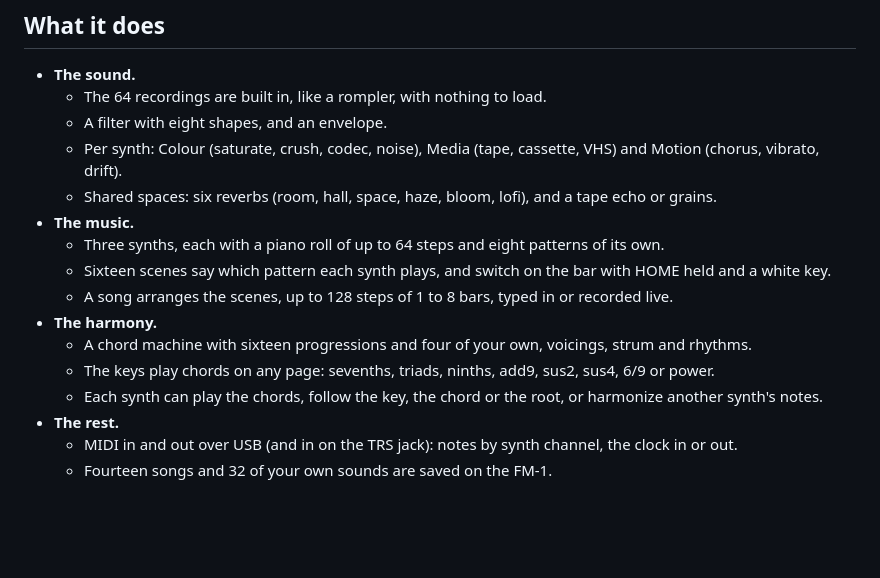
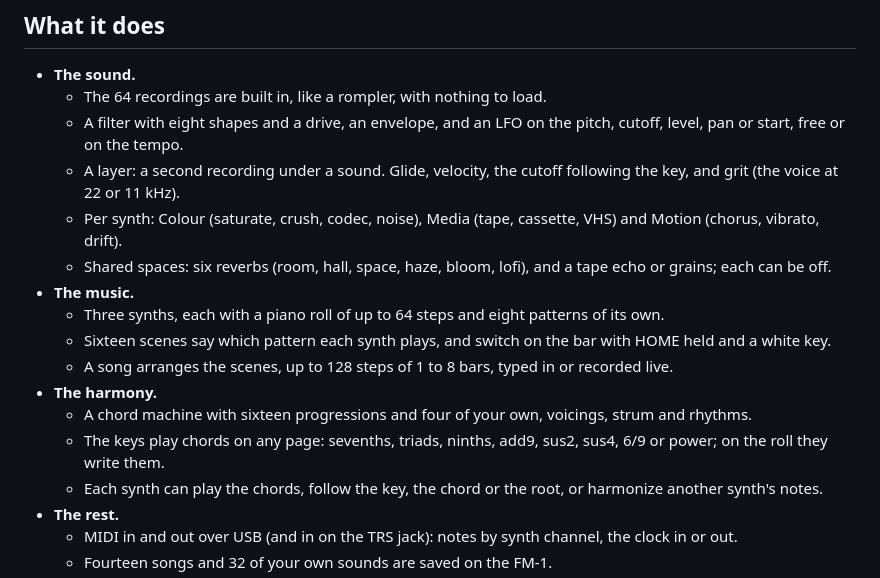
Before and after one commit to InigoHernandez/demake-synth, a Markdown page: README.md, the part around the change. GitHub-like rendering; blank space fills up the shorter version.

```diff
--- a/README.md
+++ b/README.md
@@ -18,17 +18,21 @@ dithered, for what is lit.
 
 - **The sound.**
   - The 64 recordings are built in, like a rompler, with nothing to load.
-  - A filter with eight shapes, and an envelope.
+  - A filter with eight shapes and a drive, an envelope, and an LFO on the pitch, cutoff, level, pan or start, free
+    or on the tempo.
+  - A layer: a second recording under a sound. Glide, velocity, the cutoff following the key, and grit (the voice at
+    22 or 11 kHz).
   - Per synth: Colour (saturate, crush, codec, noise), Media (tape, cassette, VHS) and Motion (chorus, vibrato,
     drift).
-  - Shared spaces: six reverbs (room, hall, space, haze, bloom, lofi), and a tape echo or grains.
+  - Shared spaces: six reverbs (room, hall, space, haze, bloom, lofi), and a tape echo or grains; each can be off.
 - **The music.**
   - Three synths, each with a piano roll of up to 64 steps and eight patterns of its own.
   - Sixteen scenes say which pattern each synth plays, and switch on the bar with HOME held and a white key.
   - A song arranges the scenes, up to 128 steps of 1 to 8 bars, typed in or recorded live.
 - **The harmony.**
   - A chord machine with sixteen progressions and four of your own, voicings, strum and rhythms.
-  - The keys play chords on any page: sevenths, triads, ninths, add9, sus2, sus4, 6/9 or power.
+  - The keys play chords on any page: sevenths, triads, ninths, add9, sus2, sus4, 6/9 or power; on the roll they
+    write them.
   - Each synth can play the chords, follow the key, the chord or the root, or harmonize another synth's notes.
 - **The rest.**
   - MIDI in and out over USB (and in on the TRS jack): notes by synth channel, the clock in or out.
```
Also changed, not shown: web/img/screens/04_filter.png, web/img/screens/08_global.png, web/img/screens/09_lfo.png, 2 other files.
